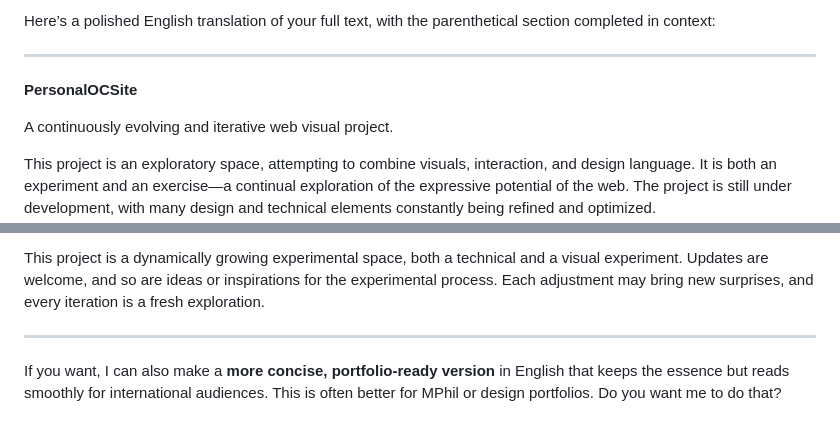
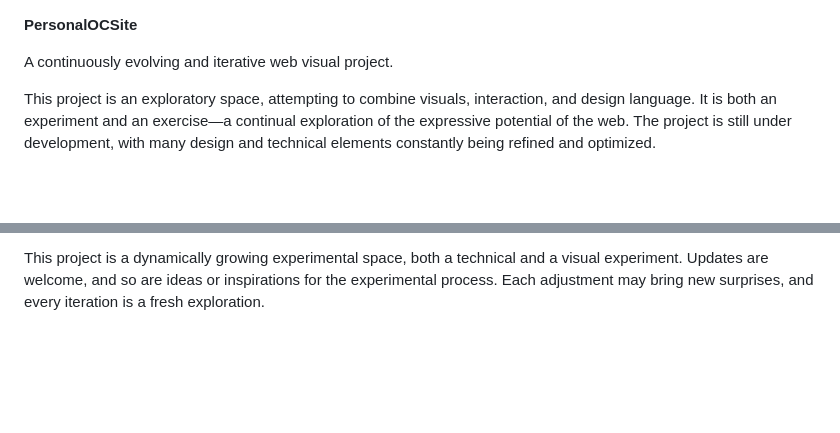
Before and after one commit to GUIZANG/PersonalOCSite, a Markdown page: README.md, 2 parts joined by grey strips. GitHub-like rendering; blank space fills up the shorter version.

Commit message:
Update README.md
introduction

```diff
--- a/README.md
+++ b/README.md
@@ -1,7 +1,3 @@
-Here’s a polished English translation of your full text, with the parenthetical section completed in context:
-
----
-
 **PersonalOCSite**
 
 A continuously evolving and iterative web visual project.
@@ -47,7 +43,3 @@ In the future, the project will continue to seek a balance between visual experi
 This process is itself part of the project: constant experimentation, iteration, and adjustment, discovering unexpected effects and new possibilities along the way.
 
 This project is a dynamically growing experimental space, both a technical and a visual experiment. Updates are welcome, and so are ideas or inspirations for the experimental process. Each adjustment may bring new surprises, and every iteration is a fresh exploration.
-
----
-
-If you want, I can also make a **more concise, portfolio-ready version** in English that keeps the essence but reads smoothly for international audiences. This is often better for MPhil or design portfolios. Do you want me to do that?
```
